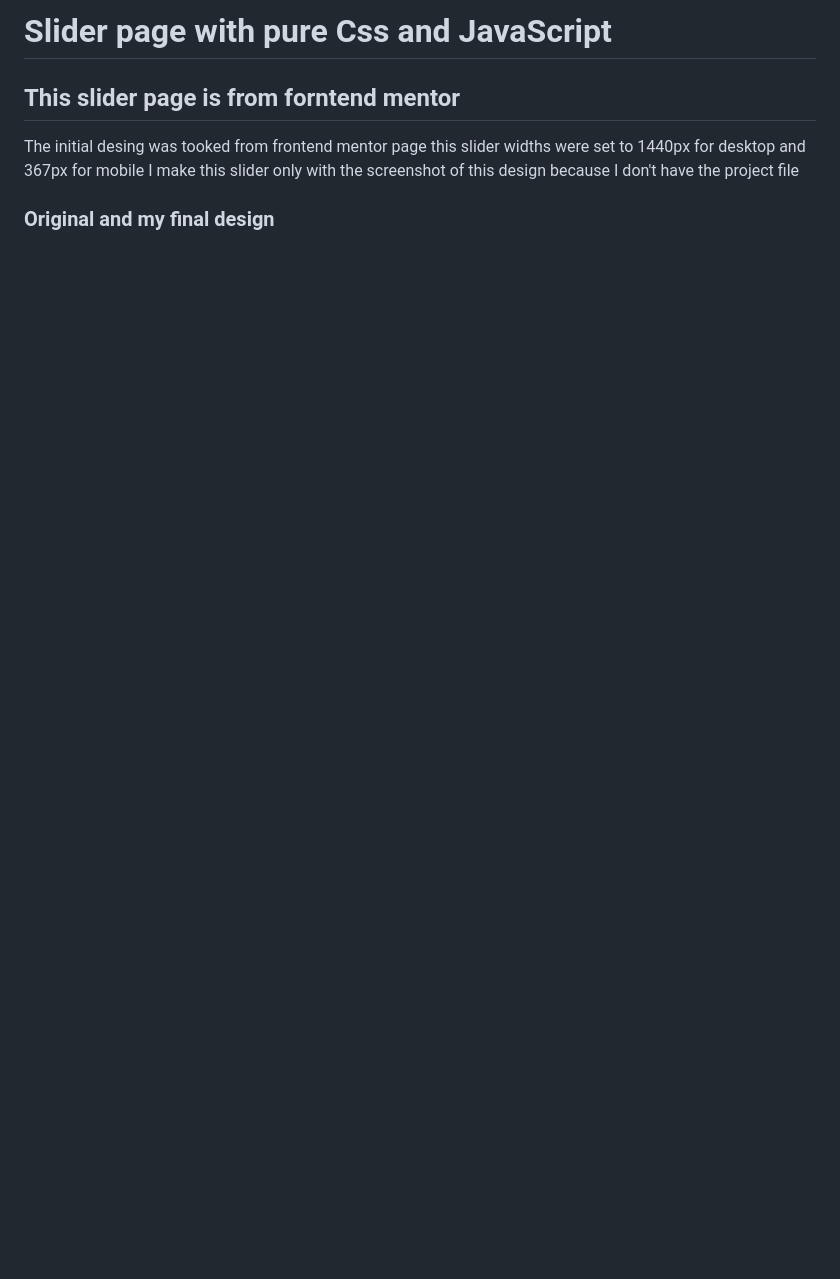
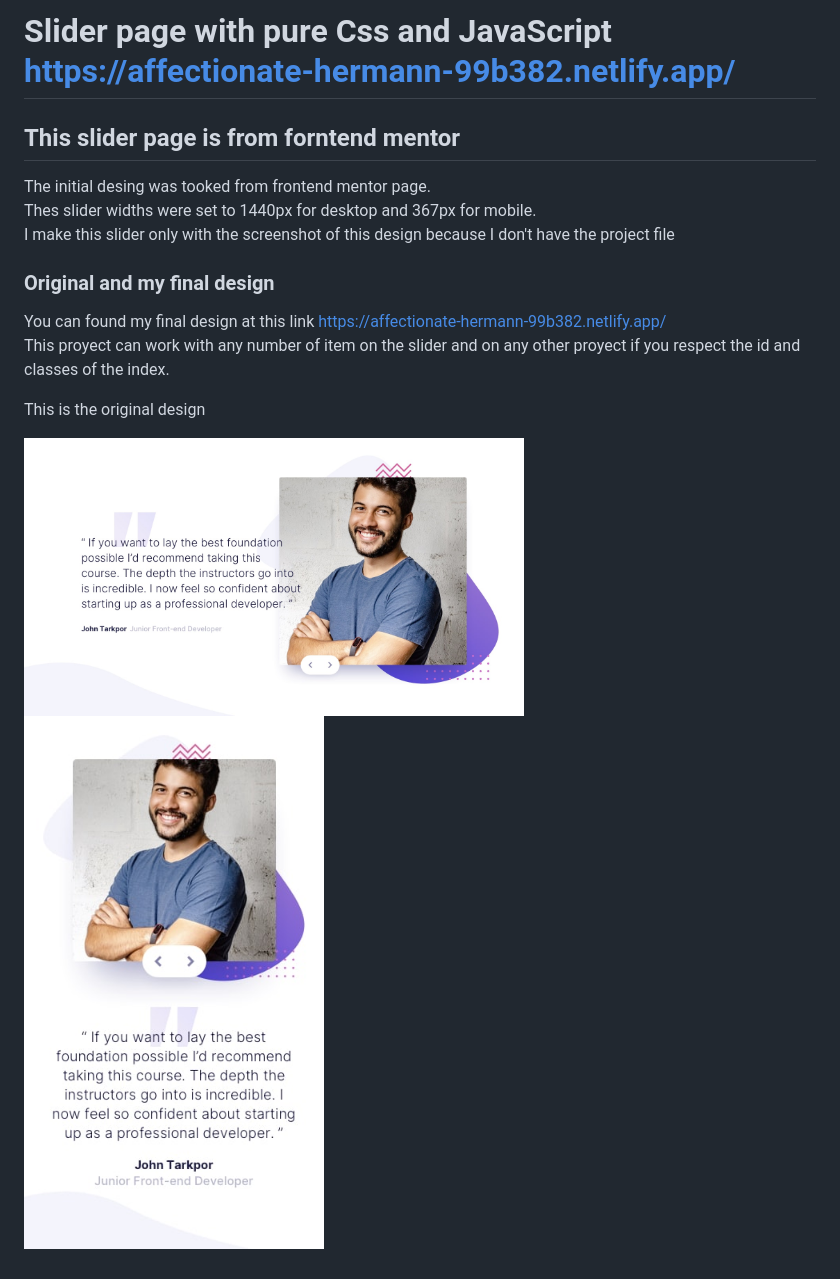
Before and after one commit to naz-14/mentor_quotes, a Markdown page: readme.md, the part around the change. Drawn GitHub-style; pictures changed too: img/desktop-design-slide.jpg (added), img/mobile-design-slide.jpg (added); blank space fills up the shorter version.

Commit message:
All working and readme added-final

```diff
--- a/readme.md
+++ b/readme.md
@@ -1,10 +1,17 @@
-# Slider page with pure Css and JavaScript
-
+# Slider page with pure Css and JavaScript https://affectionate-hermann-99b382.netlify.app/
 
 ## This slider page is from forntend mentor
 
-The initial desing was tooked from frontend mentor page
-this slider widths were set to 1440px for desktop and 367px for mobile
-I make this slider only with the screenshot of this design because I don't have the project file
+The initial desing was tooked from frontend mentor page.<br>
+Thes slider widths were set to 1440px for desktop and 367px for mobile.<br>
+I make this slider only with the screenshot of this design because I don't have the project file<br>
 
 ### Original and my final design
+
+You can found my final design at this link https://affectionate-hermann-99b382.netlify.app/ <br>
+This proyect can work with any number of item on the slider and on any other proyect if you respect the id and classes of the index.
+
+This is the original design<br>
+
+<img src="img/desktop-design-slide.jpg" width="500px" height="300px"> <br>
+<img src="img/mobile-design-slide.jpg" width="300px" height="500px">
```
Also changed, not shown: 1 other file.
